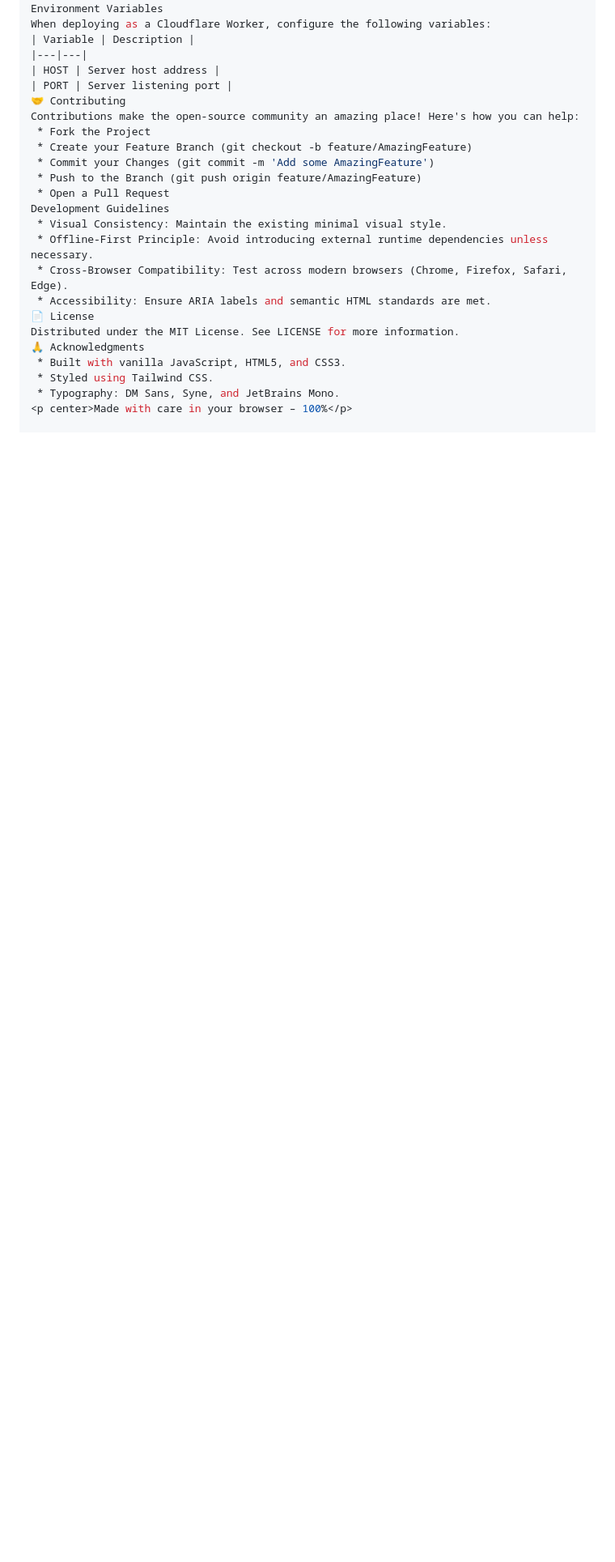
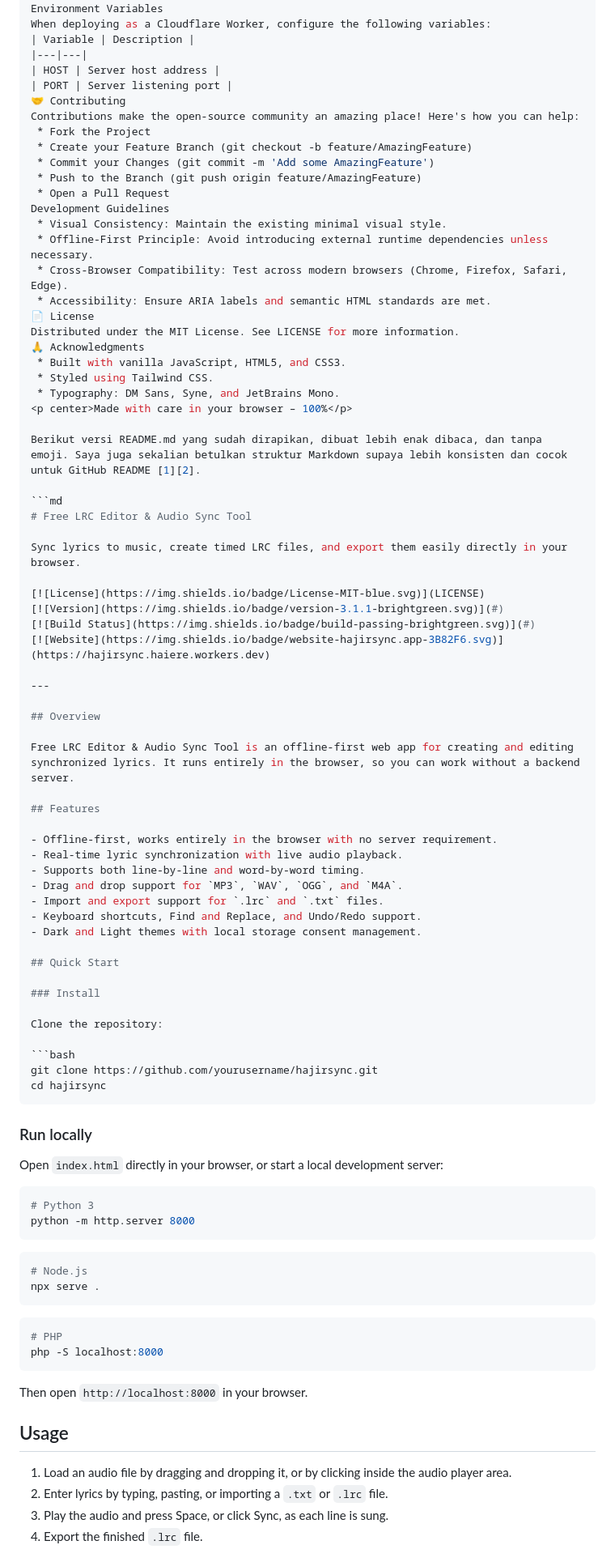
Before and after one commit to hajirmuhaajir/hajirsync, a Markdown page: README.md, the part around one of its changes. Shown at 81% size. Rendered like a GitHub page; blank space fills up the shorter version.

````diff
--- a/README.md
+++ b/README.md
@@ -94,3 +92,71 @@ Distributed under the MIT License. See LICENSE for more information.
  * Styled using Tailwind CSS.
  * Typography: DM Sans, Syne, and JetBrains Mono.
 <p center>Made with care in your browser – 100%</p>
+
+Berikut versi README.md yang sudah dirapikan, dibuat lebih enak dibaca, dan tanpa emoji. Saya juga sekalian betulkan struktur Markdown supaya lebih konsisten dan cocok untuk GitHub README [1][2].
+
+```md
+# Free LRC Editor & Audio Sync Tool
+
+Sync lyrics to music, create timed LRC files, and export them easily directly in your browser.
+
+[![License](https://img.shields.io/badge/License-MIT-blue.svg)](LICENSE)
+[![Version](https://img.shields.io/badge/version-3.1.1-brightgreen.svg)](#)
+[![Build Status](https://img.shields.io/badge/build-passing-brightgreen.svg)](#)
+[![Website](https://img.shields.io/badge/website-hajirsync.app-3B82F6.svg)](https://hajirsync.haiere.workers.dev)
+
+---
+
+## Overview
+
+Free LRC Editor & Audio Sync Tool is an offline-first web app for creating and editing synchronized lyrics. It runs entirely in the browser, so you can work without a backend server.
+
+## Features
+
+- Offline-first, works entirely in the browser with no server requirement.
+- Real-time lyric synchronization with live audio playback.
+- Supports both line-by-line and word-by-word timing.
+- Drag and drop support for `MP3`, `WAV`, `OGG`, and `M4A`.
+- Import and export support for `.lrc` and `.txt` files.
+- Keyboard shortcuts, Find and Replace, and Undo/Redo support.
+- Dark and Light themes with local storage consent management.
+
+## Quick Start
+
+### Install
+
+Clone the repository:
+
+```bash
+git clone https://github.com/yourusername/hajirsync.git
+cd hajirsync
+```
+
+### Run locally
+
+Open `index.html` directly in your browser, or start a local development server:
+
+```bash
+# Python 3
+python -m http.server 8000
+```
+
+```bash
+# Node.js
+npx serve .
+```
+
+```bash
+# PHP
+php -S localhost:8000
+```
+
+Then open `http://localhost:8000` in your browser.
+
+## Usage
+
+1. Load an audio file by dragging and dropping it, or by clicking inside the audio player area.
+2. Enter lyrics by typing, pasting, or importing a `.txt` or `.lrc` file.
+3. Play the audio and press Space, or click Sync, as each line is sung.
+4. Export the finished `.lrc` file.
+
````
Also changed, not shown: other parts of README.md (+73 -4 lines).
